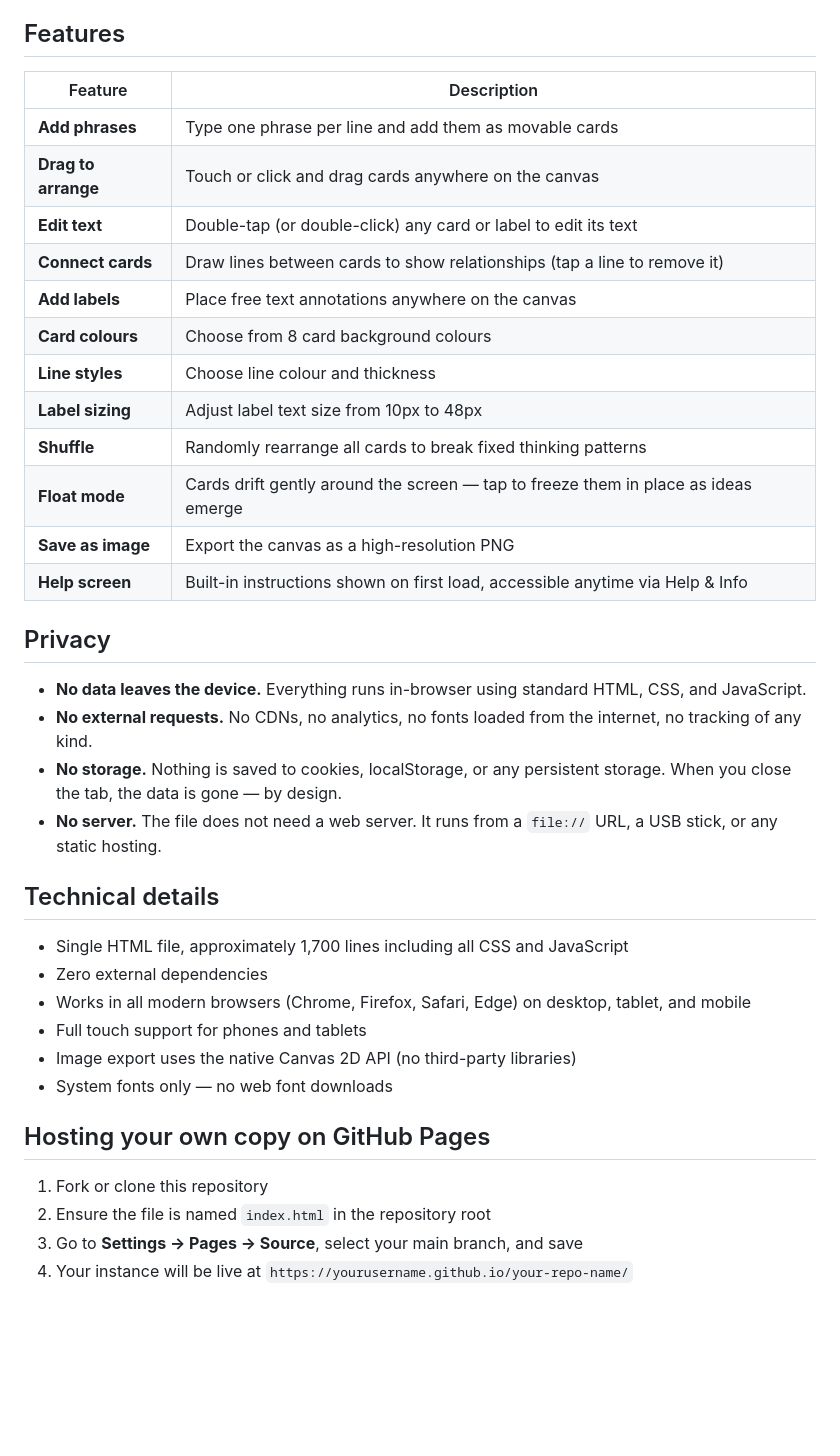
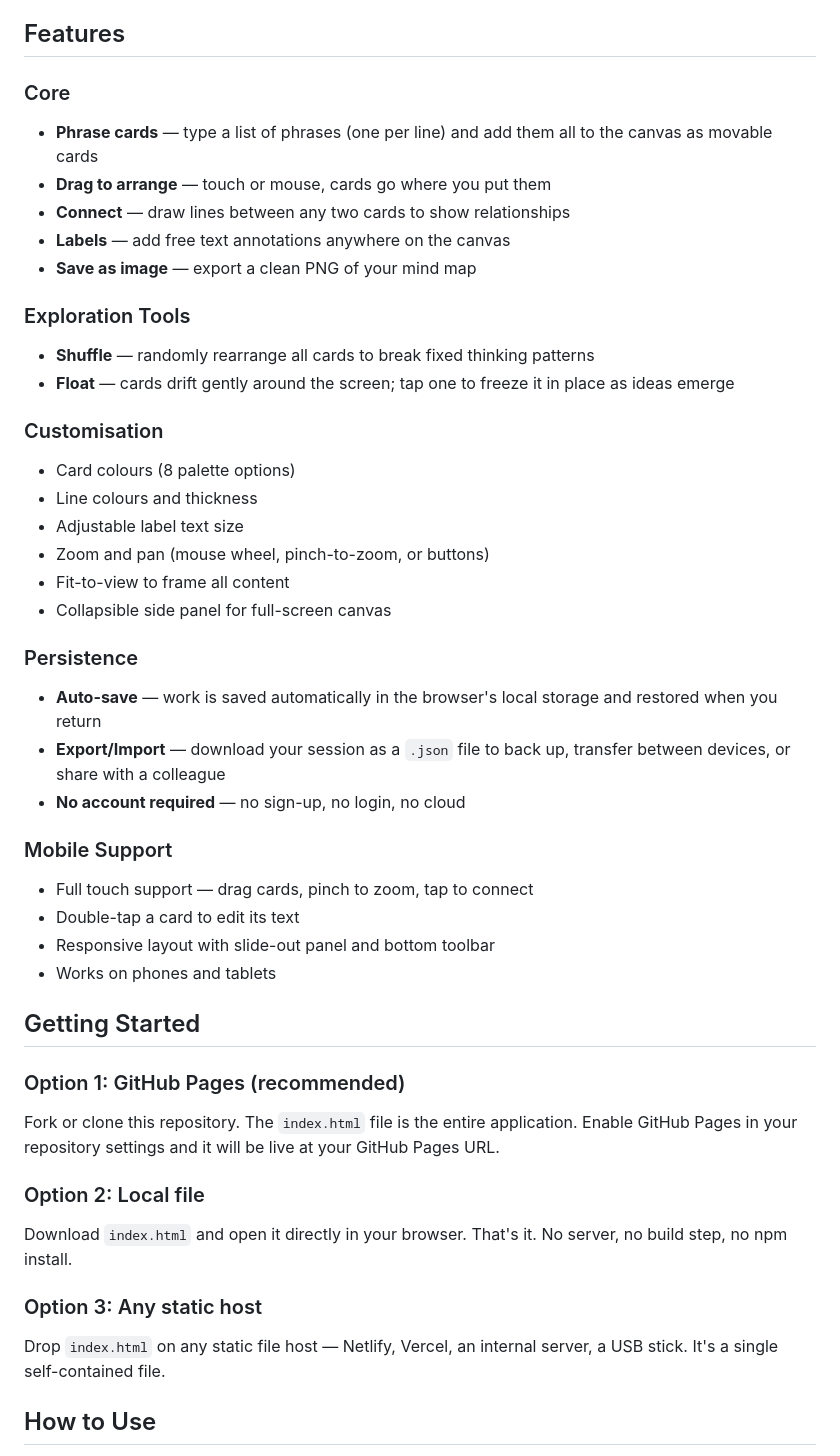
Before and after one commit to comparativechrono/MindMapStudio, a Markdown page: README.md, the part around one of its changes. Rendered like a GitHub page; blank space fills up the shorter version.

```diff
--- a/README.md
+++ b/README.md
@@ -26,40 +26,54 @@ Download `index.html` (or save the GitHub Pages version with Ctrl/Cmd+S) and ope
 
 ## Features
 
-| Feature | Description |
-|---|---|
-| **Add phrases** | Type one phrase per line and add them as movable cards |
-| **Drag to arrange** | Touch or click and drag cards anywhere on the canvas |
-| **Edit text** | Double-tap (or double-click) any card or label to edit its text |
-| **Connect cards** | Draw lines between cards to show relationships (tap a line to remove it) |
-| **Add labels** | Place free text annotations anywhere on the canvas |
-| **Card colours** | Choose from 8 card background colours |
-| **Line styles** | Choose line colour and thickness |
-| **Label sizing** | Adjust label text size from 10px to 48px |
-| **Shuffle** | Randomly rearrange all cards to break fixed thinking patterns |
-| **Float mode** | Cards drift gently around the screen — tap to freeze them in place as ideas emerge |
-| **Save as image** | Export the canvas as a high-resolution PNG |
-| **Help screen** | Built-in instructions shown on first load, accessible anytime via Help & Info |
+### Core
 
-## Privacy
+- **Phrase cards** — type a list of phrases (one per line) and add them all to the canvas as movable cards
+- **Drag to arrange** — touch or mouse, cards go where you put them
+- **Connect** — draw lines between any two cards to show relationships
+- **Labels** — add free text annotations anywhere on the canvas
+- **Save as image** — export a clean PNG of your mind map
 
-- **No data leaves the device.** Everything runs in-browser using standard HTML, CSS, and JavaScript.
-- **No external requests.** No CDNs, no analytics, no fonts loaded from the internet, no tracking of any kind.
-- **No storage.** Nothing is saved to cookies, localStorage, or any persistent storage. When you close the tab, the data is gone — by design.
-- **No server.** The file does not need a web server. It runs from a `file://` URL, a USB stick, or any static hosting.
+### Exploration Tools
 
-## Technical details
+- **Shuffle** — randomly rearrange all cards to break fixed thinking patterns
+- **Float** — cards drift gently around the screen; tap one to freeze it in place as ideas emerge
 
-- Single HTML file, approximately 1,700 lines including all CSS and JavaScript
-- Zero external dependencies
-- Works in all modern browsers (Chrome, Firefox, Safari, Edge) on desktop, tablet, and mobile
-- Full touch support for phones and tablets
-- Image export uses the native Canvas 2D API (no third-party libraries)
-- System fonts only — no web font downloads
+### Customisation
 
-## Hosting your own copy on GitHub Pages
+- Card colours (8 palette options)
+- Line colours and thickness
+- Adjustable label text size
+- Zoom and pan (mouse wheel, pinch-to-zoom, or buttons)
+- Fit-to-view to frame all content
+- Collapsible side panel for full-screen canvas
 
-1. Fork or clone this repository
-2. Ensure the file is named `index.html` in the repository root
-3. Go to **Settings → Pages → Source**, select your main branch, and save
-4. Your instance will be live at `https://yourusername.github.io/your-repo-name/`
+### Persistence
+
+- **Auto-save** — work is saved automatically in the browser's local storage and restored when you return
+- **Export/Import** — download your session as a `.json` file to back up, transfer between devices, or share with a colleague
+- **No account required** — no sign-up, no login, no cloud
+
+### Mobile Support
+
+- Full touch support — drag cards, pinch to zoom, tap to connect
+- Double-tap a card to edit its text
+- Responsive layout with slide-out panel and bottom toolbar
+- Works on phones and tablets
+
+## Getting Started
+
+### Option 1: GitHub Pages (recommended)
+
+Fork or clone this repository. The `index.html` file is the entire application. Enable GitHub Pages in your repository settings and it will be live at your GitHub Pages URL.
+
+### Option 2: Local file
+
+Download `index.html` and open it directly in your browser. That's it. No server, no build step, no npm install.
+
+### Option 3: Any static host
+
+Drop `index.html` on any static file host — Netlify, Vercel, an internal server, a USB stick. It's a single self-contained file.
+
+## How to Use
+
```
Also changed, not shown: other parts of README.md (+65 -0 lines).
